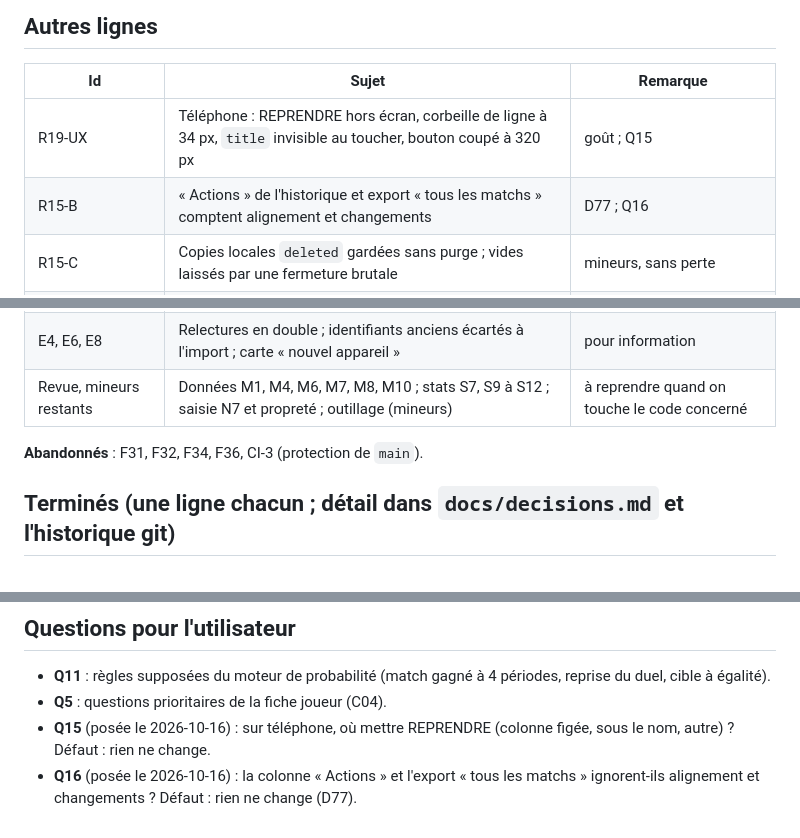
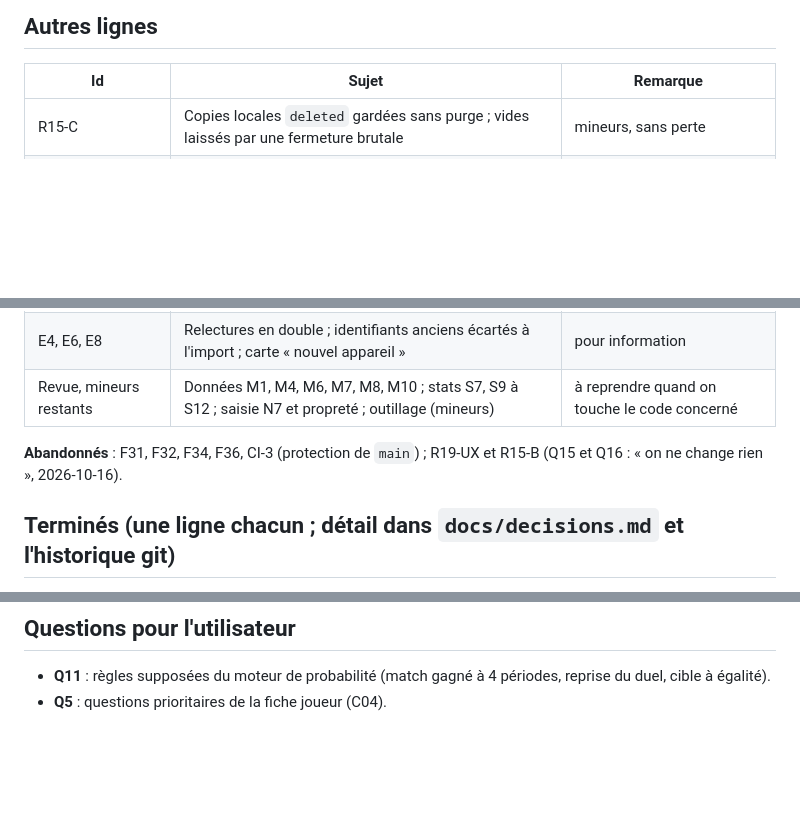
Before and after one commit to KingMoule/kinball-stats, a Markdown page: docs/chantiers.md, 3 parts joined by grey strips. Rendered like a GitHub page; blank space fills up the shorter version.

Commit message:
Registre : Q15 et Q16 répondues (on ne change rien)
Co-Authored-By: Claude Opus 5.5 (1M context) <noreply@anthropic.com>
Claude-Session: https://claude.ai/code/session_01GaMXe3rwuofTKPCjiz8kHR

```diff
--- a/docs/chantiers.md
+++ b/docs/chantiers.md
@@ -21,8 +21,6 @@ Série stricte sur `index.html` : une PR fusionnée avant la suivante. Ce qui ne
 ## Autres lignes
 | Id | Sujet | Remarque |
 |---|---|---|
-| R19-UX | Téléphone : REPRENDRE hors écran, corbeille de ligne à 34 px, `title` invisible au toucher, bouton coupé à 320 px | goût ; Q15 |
-| R15-B | « Actions » de l'historique et export « tous les matchs » comptent alignement et changements | D77 ; Q16 |
 | R15-C | Copies locales `deleted` gardées sans purge ; vides laissés par une fermeture brutale | mineurs, sans perte |
 | C08-B, C08-C | Export « tous les matchs » : gel à 120 000 lignes ; seul le match de `S` dédoublonné | mineurs |
 | F43-B | Bandeau `#syncBadge` dans le flux pendant `save()` (cause de la mise en page périmée après ↶) | consigné (D93) |
@@ -31,7 +29,7 @@ Série stricte sur `index.html` : une PR fusionnée avant la suivante. Ce qui ne
 | E4, E6, E8 | Relectures en double ; identifiants anciens écartés à l'import ; carte « nouvel appareil » | pour information |
 | Revue, mineurs restants | Données M1, M4, M6, M7, M8, M10 ; stats S7, S9 à S12 ; saisie N7 et propreté ; outillage (mineurs) | à reprendre quand on touche le code concerné |
 
-**Abandonnés** : F31, F32, F34, F36, CI-3 (protection de `main`).
+**Abandonnés** : F31, F32, F34, F36, CI-3 (protection de `main`) ; R19-UX et R15-B (Q15 et Q16 : « on ne change rien », 2026-10-16).
 
 ## Terminés (une ligne chacun ; détail dans `docs/decisions.md` et l'historique git)
 - Vagues 1 à 4 (C02 à C24) ; banc en CI, banc rapide, hooks, agents (PR #3, #6) ; C25 à C28 (import, garde-fous, stockage, exports).
@@ -41,5 +39,3 @@ Série stricte sur `index.html` : une PR fusionnée avant la suivante. Ce qui ne
 ## Questions pour l'utilisateur
 - **Q11** : règles supposées du moteur de probabilité (match gagné à 4 périodes, reprise du duel, cible à égalité).
 - **Q5** : questions prioritaires de la fiche joueur (C04).
-- **Q15** (posée le 2026-10-16) : sur téléphone, où mettre REPRENDRE (colonne figée, sous le nom, autre) ? Défaut : rien ne change.
-- **Q16** (posée le 2026-10-16) : la colonne « Actions » et l'export « tous les matchs » ignorent-ils alignement et changements ? Défaut : rien ne change (D77).
```
